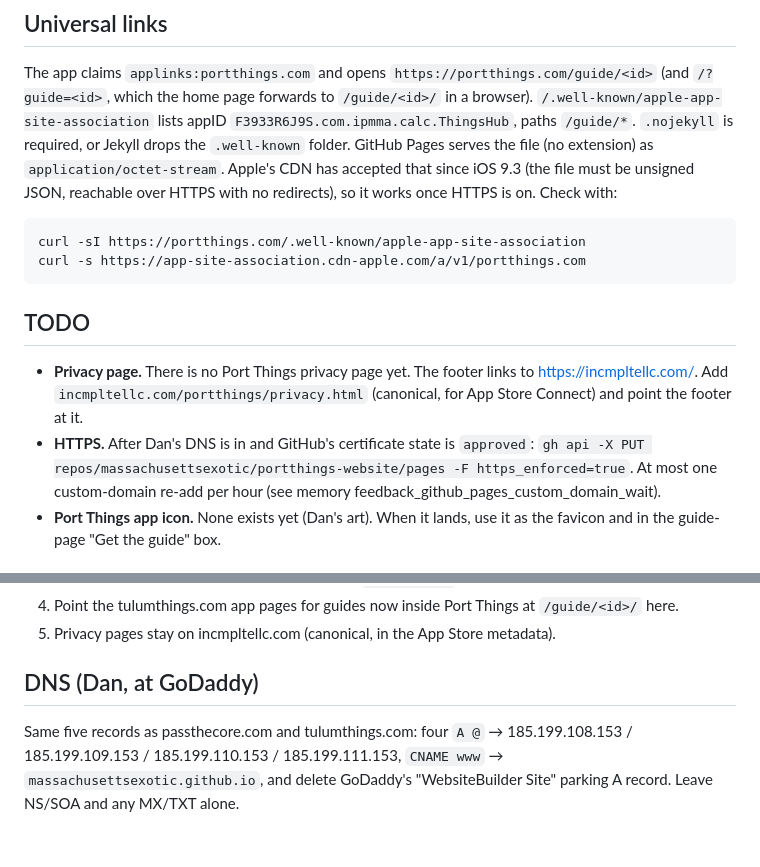
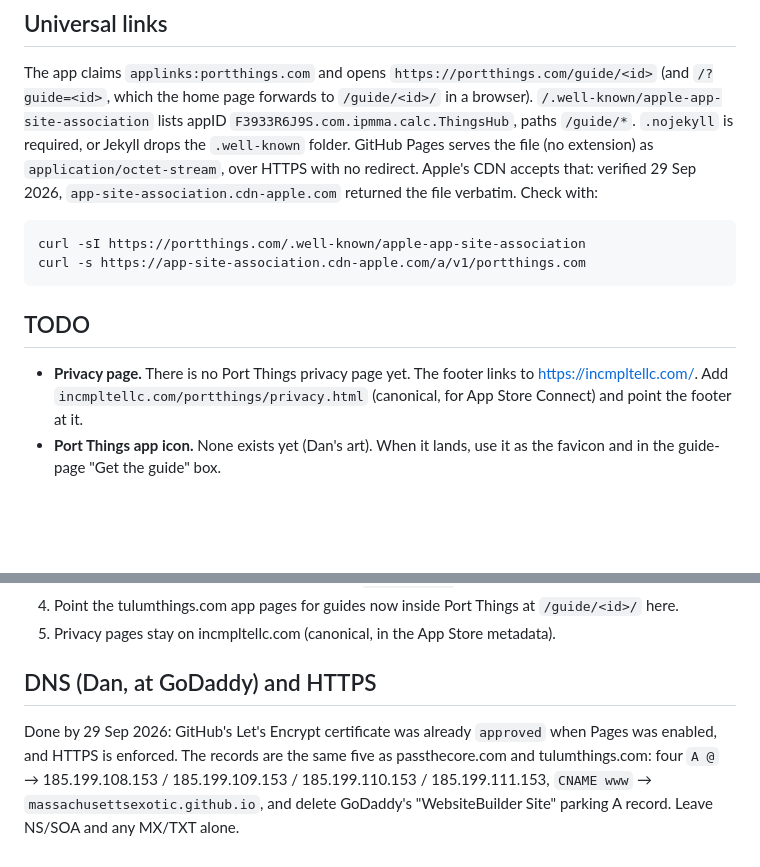
Before and after one commit to massachusettsexotic/portthings-website, a Markdown page: README.md, 2 parts joined by grey strips. GitHub-like rendering; blank space fills up the shorter version.

Commit message:
README: DNS in, HTTPS enforced, AASA verified through Apple's CDN
Co-Authored-By: Claude Opus 5.5 <noreply@anthropic.com>
Claude-Session: https://claude.ai/code/session_011doYhfSgb1wwLEibqf9WtP

```diff
--- a/README.md
+++ b/README.md
@@ -38,9 +38,9 @@ The app claims `applinks:portthings.com` and opens `https://portthings.com/guide
 (and `/?guide=<id>`, which the home page forwards to `/guide/<id>/` in a browser).
 `/.well-known/apple-app-site-association` lists appID `F3933R6J9S.com.ipmma.calc.ThingsHub`,
 paths `/guide/*`. `.nojekyll` is required, or Jekyll drops the `.well-known` folder.
-GitHub Pages serves the file (no extension) as `application/octet-stream`. Apple's CDN has
-accepted that since iOS 9.3 (the file must be unsigned JSON, reachable over HTTPS with no
-redirects), so it works once HTTPS is on. Check with:
+GitHub Pages serves the file (no extension) as `application/octet-stream`, over HTTPS with
+no redirect. Apple's CDN accepts that: verified 29 Sep 2026, `app-site-association.cdn-apple.com`
+returned the file verbatim. Check with:
 
     curl -sI https://portthings.com/.well-known/apple-app-site-association
     curl -s https://app-site-association.cdn-apple.com/a/v1/portthings.com
@@ -50,9 +50,6 @@ redirects), so it works once HTTPS is on. Check with:
 - **Privacy page.** There is no Port Things privacy page yet. The footer links to
   https://incmpltellc.com/. Add `incmpltellc.com/portthings/privacy.html` (canonical, for App
   Store Connect) and point the footer at it.
-- **HTTPS.** After Dan's DNS is in and GitHub's certificate state is `approved`:
-  `gh api -X PUT repos/massachusettsexotic/portthings-website/pages -F https_enforced=true`.
-  At most one custom-domain re-add per hour (see memory feedback_github_pages_custom_domain_wait).
 - **Port Things app icon.** None exists yet (Dan's art). When it lands, use it as the favicon
   and in the guide-page "Get the guide" box.
 
@@ -71,9 +68,10 @@ so the two sites never carry duplicate content. On launch day:
 4. Point the tulumthings.com app pages for guides now inside Port Things at `/guide/<id>/` here.
 5. Privacy pages stay on incmpltellc.com (canonical, in the App Store metadata).
 
-## DNS (Dan, at GoDaddy)
+## DNS (Dan, at GoDaddy) and HTTPS
 
-Same five records as passthecore.com and tulumthings.com: four `A @` →
+Done by 29 Sep 2026: GitHub's Let's Encrypt certificate was already `approved` when Pages was
+enabled, and HTTPS is enforced. The records are the same five as passthecore.com and tulumthings.com: four `A @` →
 185.199.108.153 / 185.199.109.153 / 185.199.110.153 / 185.199.111.153, `CNAME www` →
 `massachusettsexotic.github.io`, and delete GoDaddy's "WebsiteBuilder Site" parking A record.
 Leave NS/SOA and any MX/TXT alone.
```
